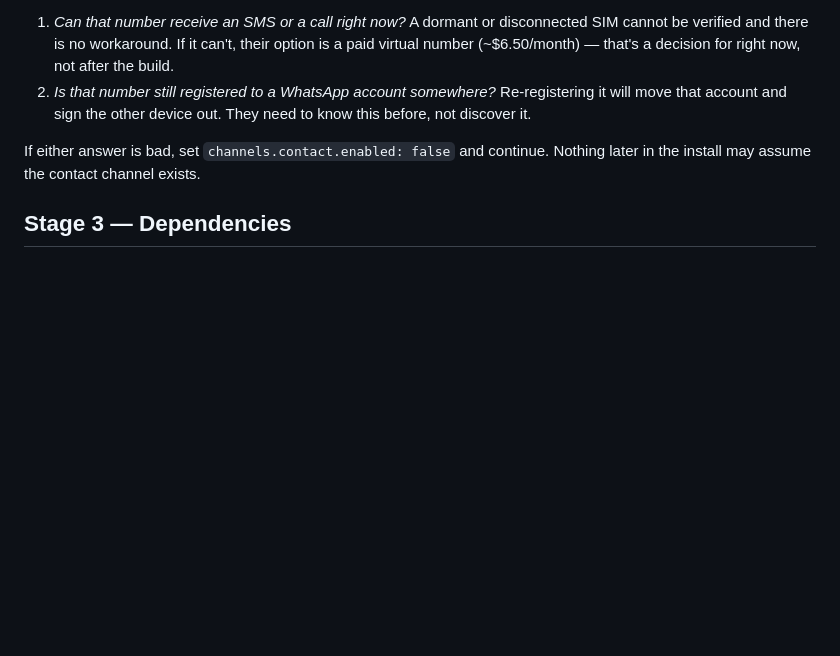
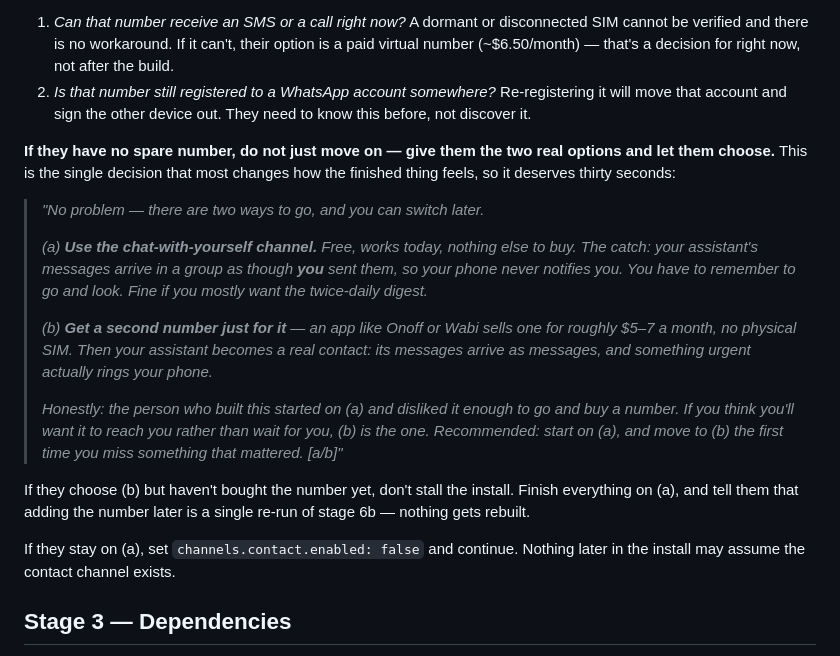
Before and after one commit to RSTjordan/shamash, a Markdown page: install/RUNBOOK.md, the part around the change. Drawn GitHub-style; blank space fills up the shorter version.

```diff
--- a/install/RUNBOOK.md
+++ b/install/RUNBOOK.md
@@ -76,7 +76,32 @@ If yes, ask the two disqualifying questions **now**, not at minute 20:
    Re-registering it will move that account and sign the other device out.
    They need to know this before, not discover it.
 
-If either answer is bad, set `channels.contact.enabled: false` and continue.
+**If they have no spare number, do not just move on — give them the two real
+options and let them choose.** This is the single decision that most changes
+how the finished thing feels, so it deserves thirty seconds:
+
+> *"No problem — there are two ways to go, and you can switch later.*
+>
+> *(a) **Use the chat-with-yourself channel.** Free, works today, nothing else
+> to buy. The catch: your assistant's messages arrive in a group as though
+> **you** sent them, so your phone never notifies you. You have to remember to
+> go and look. Fine if you mostly want the twice-daily digest.*
+>
+> *(b) **Get a second number just for it** — an app like Onoff or Wabi sells one
+> for roughly $5–7 a month, no physical SIM. Then your assistant becomes a real
+> contact: its messages arrive as messages, and something urgent actually rings
+> your phone.*
+>
+> *Honestly: the person who built this started on (a) and disliked it enough to
+> go and buy a number. If you think you'll want it to reach you rather than
+> wait for you, (b) is the one. Recommended: start on (a), and move to (b) the
+> first time you miss something that mattered. [a/b]"*
+
+If they choose (b) but haven't bought the number yet, don't stall the install.
+Finish everything on (a), and tell them that adding the number later is a
+single re-run of stage 6b — nothing gets rebuilt.
+
+If they stay on (a), set `channels.contact.enabled: false` and continue.
 Nothing later in the install may assume the contact channel exists.
 
 ## Stage 3 — Dependencies
```
Also changed, not shown: docs/JOBS.md (added, +67 -0 lines).
